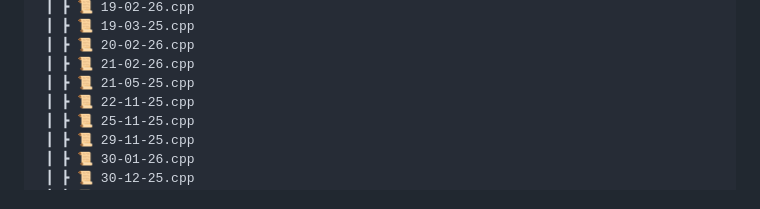
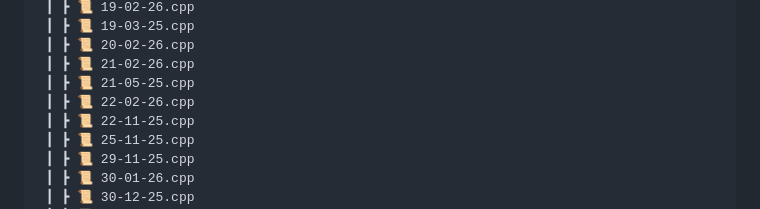
Before and after one commit to RajputGourish/DSA-Journey, a Markdown page: Readme.md, the part around the change. Rendered like a GitHub page.

```diff
--- a/Readme.md
+++ b/Readme.md
@@ -70,6 +70,7 @@ This repository documents my daily progress in solving Data Structures and Algor
  ┃ ┣ 📜 20-02-26.cpp
  ┃ ┣ 📜 21-02-26.cpp
  ┃ ┣ 📜 21-05-25.cpp
+ ┃ ┣ 📜 22-02-26.cpp
  ┃ ┣ 📜 22-11-25.cpp
  ┃ ┣ 📜 25-11-25.cpp
  ┃ ┣ 📜 29-11-25.cpp
```
